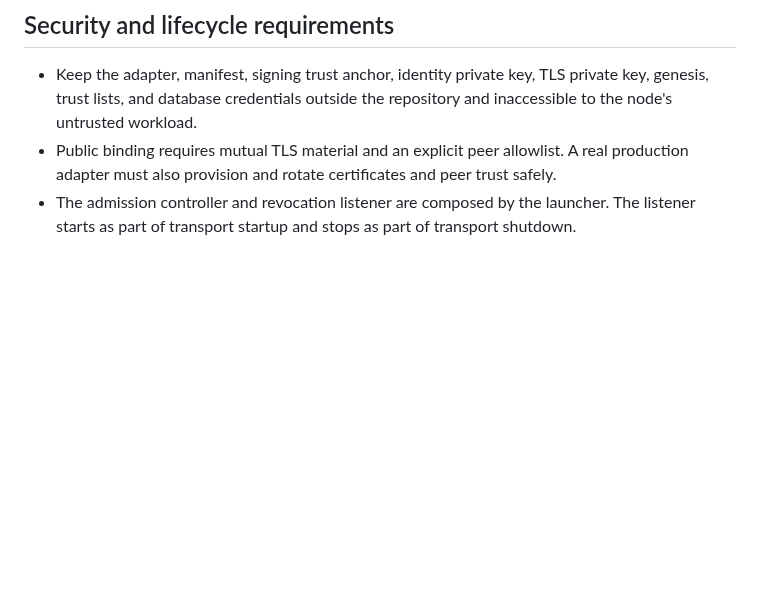
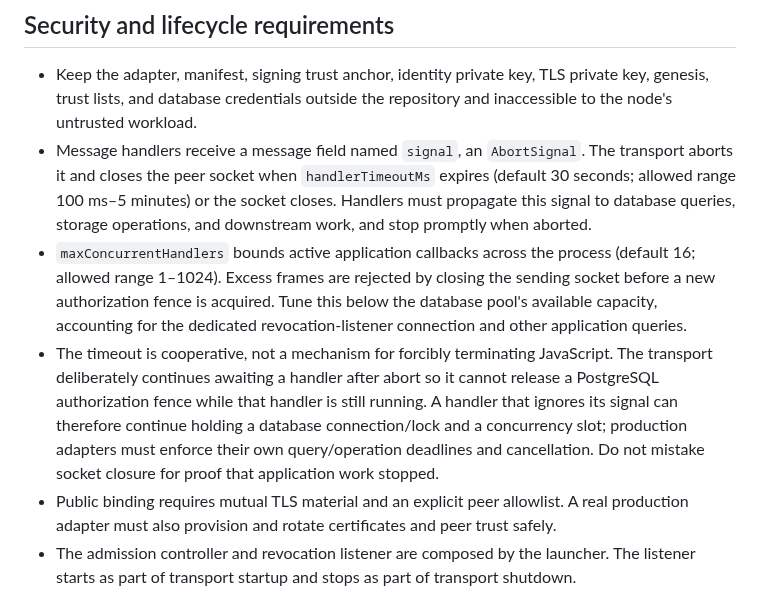
Before and after one commit to LU9DI/zion, a Markdown page: docs/OFFICIAL_POSTGRES_NODE_LAUNCHER.md, the part around the change. Rendered like a GitHub page; blank space fills up the shorter version.

Commit message:
docs: specify bounded message handler contract

```diff
--- a/docs/OFFICIAL_POSTGRES_NODE_LAUNCHER.md
+++ b/docs/OFFICIAL_POSTGRES_NODE_LAUNCHER.md
@@ -61,6 +61,9 @@ separate, reviewed release operation before starting the node.
 - Keep the adapter, manifest, signing trust anchor, identity private key,
   TLS private key, genesis, trust lists, and database credentials outside the
   repository and inaccessible to the node's untrusted workload.
+- Message handlers receive a message field named `signal`, an `AbortSignal`. The transport aborts it and closes the peer socket when `handlerTimeoutMs` expires (default 30 seconds; allowed range 100 ms–5 minutes) or the socket closes. Handlers must propagate this signal to database queries, storage operations, and downstream work, and stop promptly when aborted.
+- `maxConcurrentHandlers` bounds active application callbacks across the process (default 16; allowed range 1–1024). Excess frames are rejected by closing the sending socket before a new authorization fence is acquired. Tune this below the database pool's available capacity, accounting for the dedicated revocation-listener connection and other application queries.
+- The timeout is cooperative, not a mechanism for forcibly terminating JavaScript. The transport deliberately continues awaiting a handler after abort so it cannot release a PostgreSQL authorization fence while that handler is still running. A handler that ignores its signal can therefore continue holding a database connection/lock and a concurrency slot; production adapters must enforce their own query/operation deadlines and cancellation. Do not mistake socket closure for proof that application work stopped.
 - Public binding requires mutual TLS material and an explicit peer allowlist.
   A real production adapter must also provision and rotate certificates and
   peer trust safely.
```
